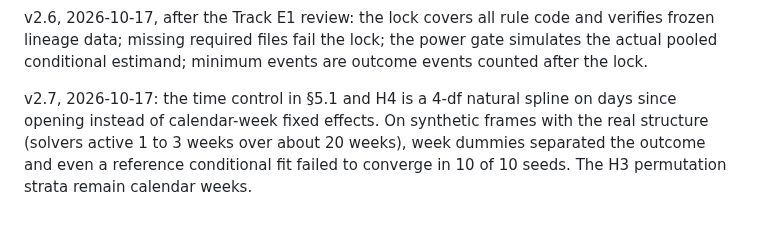
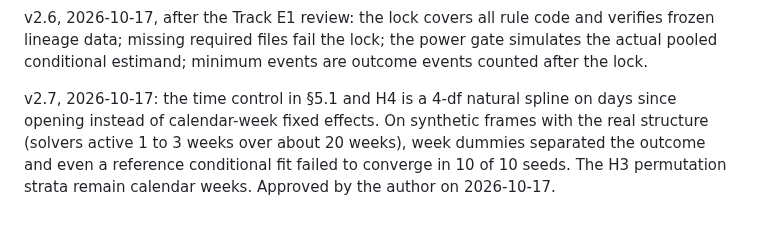
Before and after one commit to owizdom/pollen, a Markdown page: docs/specs/0001-cross-model-pollination.md, the part around the change. Rendered like a GitHub page.

```diff
--- a/docs/specs/0001-cross-model-pollination.md
+++ b/docs/specs/0001-cross-model-pollination.md
@@ -355,4 +355,4 @@ v2.5, 2026-10-17, after the Track E2 review: TOST uses the actual 95% and 90% in
 
 v2.6, 2026-10-17, after the Track E1 review: the lock covers all rule code and verifies frozen lineage data; missing required files fail the lock; the power gate simulates the actual pooled conditional estimand; minimum events are outcome events counted after the lock.
 
-v2.7, 2026-10-17: the time control in §5.1 and H4 is a 4-df natural spline on days since opening instead of calendar-week fixed effects. On synthetic frames with the real structure (solvers active 1 to 3 weeks over about 20 weeks), week dummies separated the outcome and even a reference conditional fit failed to converge in 10 of 10 seeds. The H3 permutation strata remain calendar weeks.
+v2.7, 2026-10-17: the time control in §5.1 and H4 is a 4-df natural spline on days since opening instead of calendar-week fixed effects. On synthetic frames with the real structure (solvers active 1 to 3 weeks over about 20 weeks), week dummies separated the outcome and even a reference conditional fit failed to converge in 10 of 10 seeds. The H3 permutation strata remain calendar weeks. Approved by the author on 2026-10-17.
```
Also changed, not shown: docs/JOURNAL.md (+1 -0 lines).
